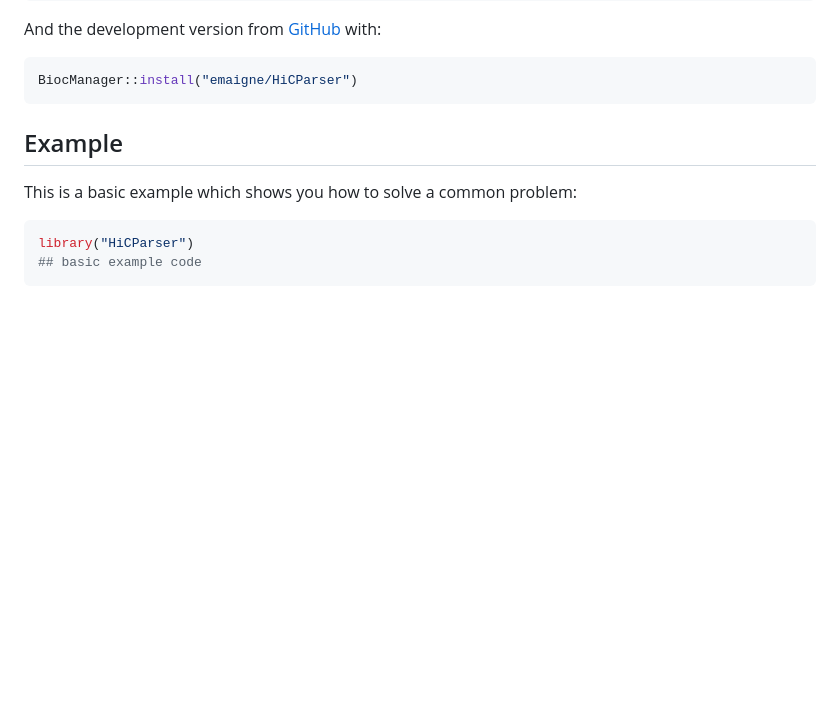
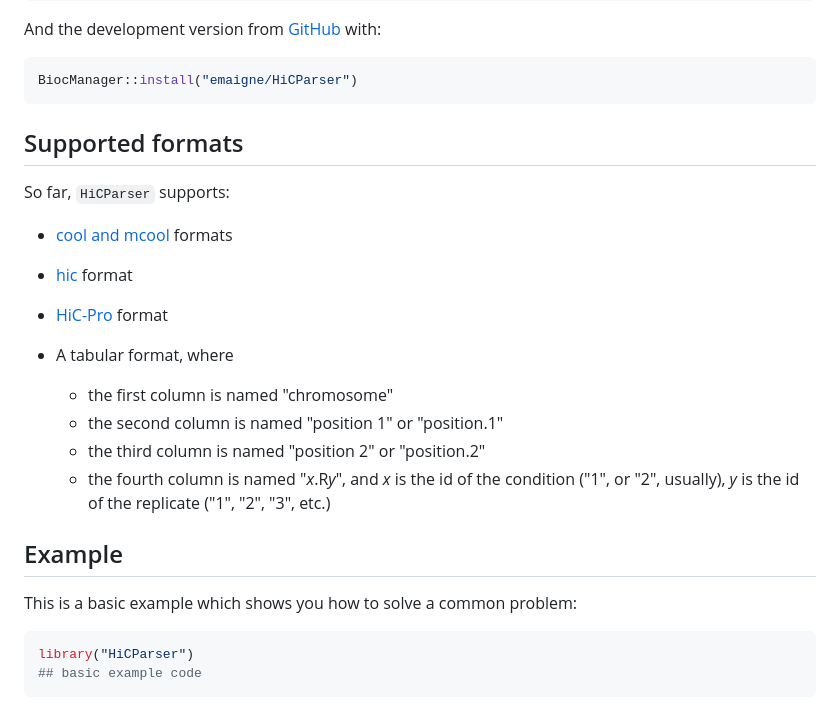
Before and after one commit to emaigne/HiCParser, a Markdown page: README.md, the part around the change. GitHub-like rendering; blank space fills up the shorter version.

Commit message:
Present formats

````diff
--- a/README.md
+++ b/README.md
@@ -49,6 +49,20 @@ And the development version from
 ``` r
 BiocManager::install("emaigne/HiCParser")
 ```
+
+## Supported formats
+
+So far, `HiCParser` supports:
+
+  - [cool and mcool](https://github.com/open2c/cooler) formats
+  - [hic](https://github.com/aidenlab/hictools) format
+  - [HiC-Pro](https://github.com/nservant/HiC-Pro) format
+  - A tabular format, where
+
+      - the first column is named "chromosome"
+      - the second column is named "position 1" or "position.1"
+      - the third column is named "position 2" or "position.2"
+      - the fourth column is named "*x*.R*y*", and *x* is the id of the condition ("1", or "2", usually), *y* is the id of the replicate ("1", "2", "3", etc.)
 
 ## Example
 
````
